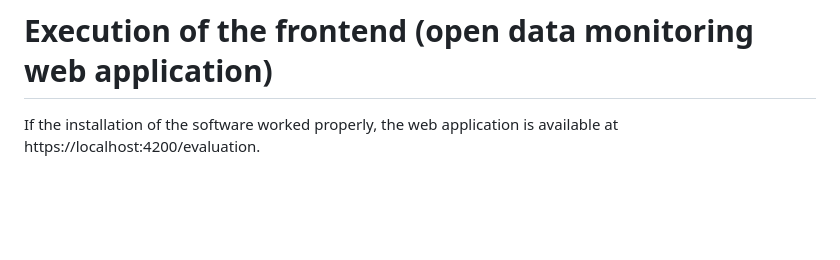
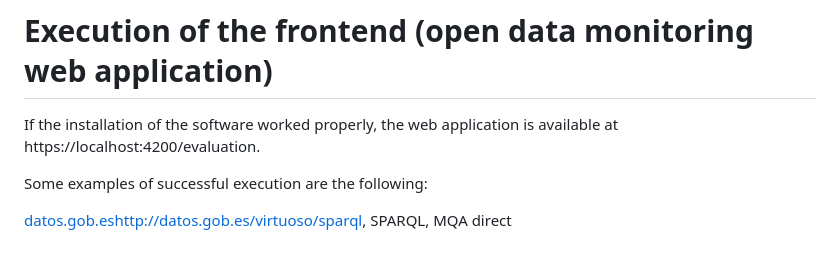
Before and after one commit to IAAA-Lab/Metadata-Monitoring, a Markdown page: README.md, the part around the change. Drawn GitHub-style; blank space fills up the shorter version.

````diff
--- a/README.md
+++ b/README.md
@@ -141,3 +141,7 @@ os.chdir(dname)
 ```
 # Execution of the frontend (open data monitoring web application)
 If the installation of the software worked properly, the web application is available at https://localhost:4200/evaluation.
+
+Some examples of successful execution are the following:
+
+[datos.gob.es](http://datos.gob.es/virtuoso/sparql)http://datos.gob.es/virtuoso/sparql, SPARQL, MQA direct
````
